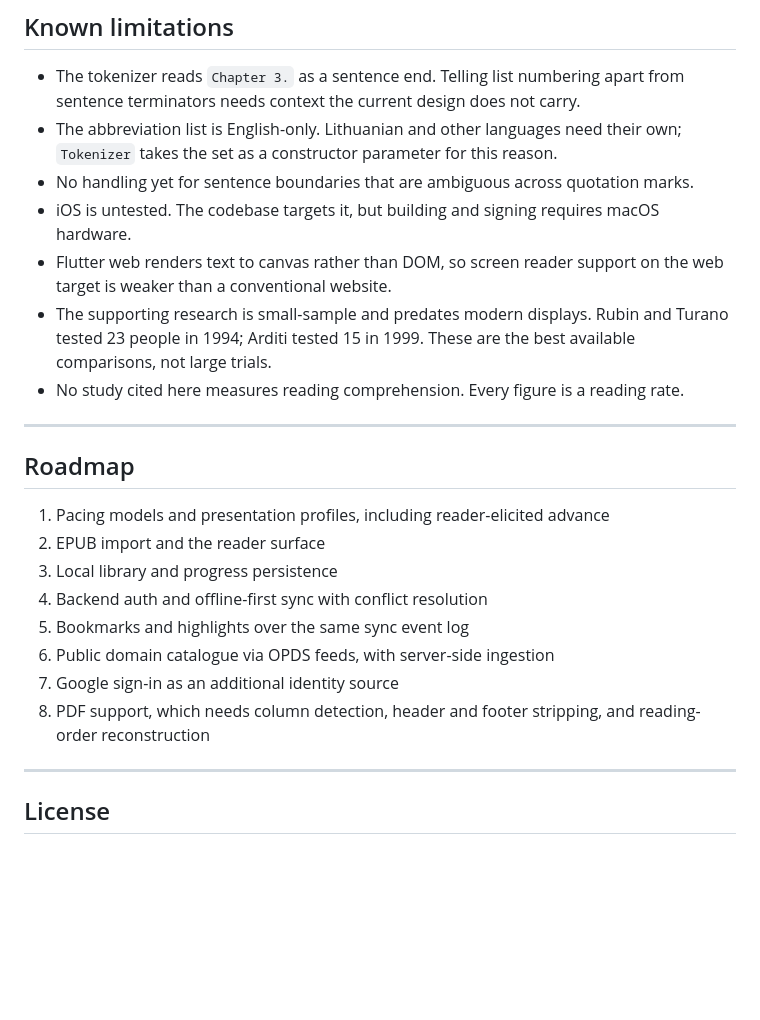
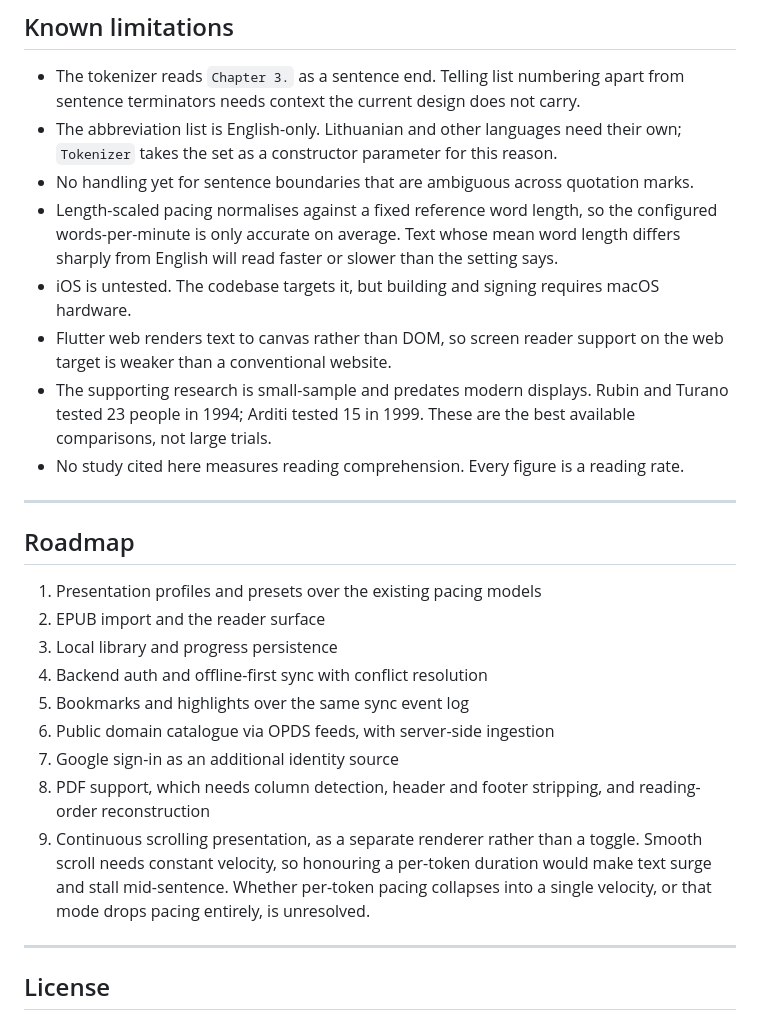
Before and after one commit to arnasbertulis/hereader, a Markdown page: README.md, the part around one of its changes. GitHub-like rendering; blank space fills up the shorter version.

```diff
--- a/README.md
+++ b/README.md
@@ -116,6 +118,7 @@ flutter run -d windows   # or -d chrome
 - The tokenizer reads `Chapter 3.` as a sentence end. Telling list numbering apart from sentence terminators needs context the current design does not carry.
 - The abbreviation list is English-only. Lithuanian and other languages need their own; `Tokenizer` takes the set as a constructor parameter for this reason.
 - No handling yet for sentence boundaries that are ambiguous across quotation marks.
+- Length-scaled pacing normalises against a fixed reference word length, so the configured words-per-minute is only accurate on average. Text whose mean word length differs sharply from English will read faster or slower than the setting says.
 - iOS is untested. The codebase targets it, but building and signing requires macOS hardware.
 - Flutter web renders text to canvas rather than DOM, so screen reader support on the web target is weaker than a conventional website.
 - The supporting research is small-sample and predates modern displays. Rubin and Turano tested 23 people in 1994; Arditi tested 15 in 1999. These are the best available comparisons, not large trials.
@@ -125,7 +128,7 @@ flutter run -d windows   # or -d chrome
 
 ## Roadmap
 
-1. Pacing models and presentation profiles, including reader-elicited advance
+1. Presentation profiles and presets over the existing pacing models
 2. EPUB import and the reader surface
 3. Local library and progress persistence
 4. Backend auth and offline-first sync with conflict resolution
@@ -133,6 +136,7 @@ flutter run -d windows   # or -d chrome
 6. Public domain catalogue via OPDS feeds, with server-side ingestion
 7. Google sign-in as an additional identity source
 8. PDF support, which needs column detection, header and footer stripping, and reading-order reconstruction
+9. Continuous scrolling presentation, as a separate renderer rather than a toggle. Smooth scroll needs constant velocity, so honouring a per-token duration would make text surge and stall mid-sentence. Whether per-token pacing collapses into a single velocity, or that mode drops pacing entirely, is unresolved.
 
 ---
 
```
Also changed, not shown: other parts of README.md (+10 -8 lines).
